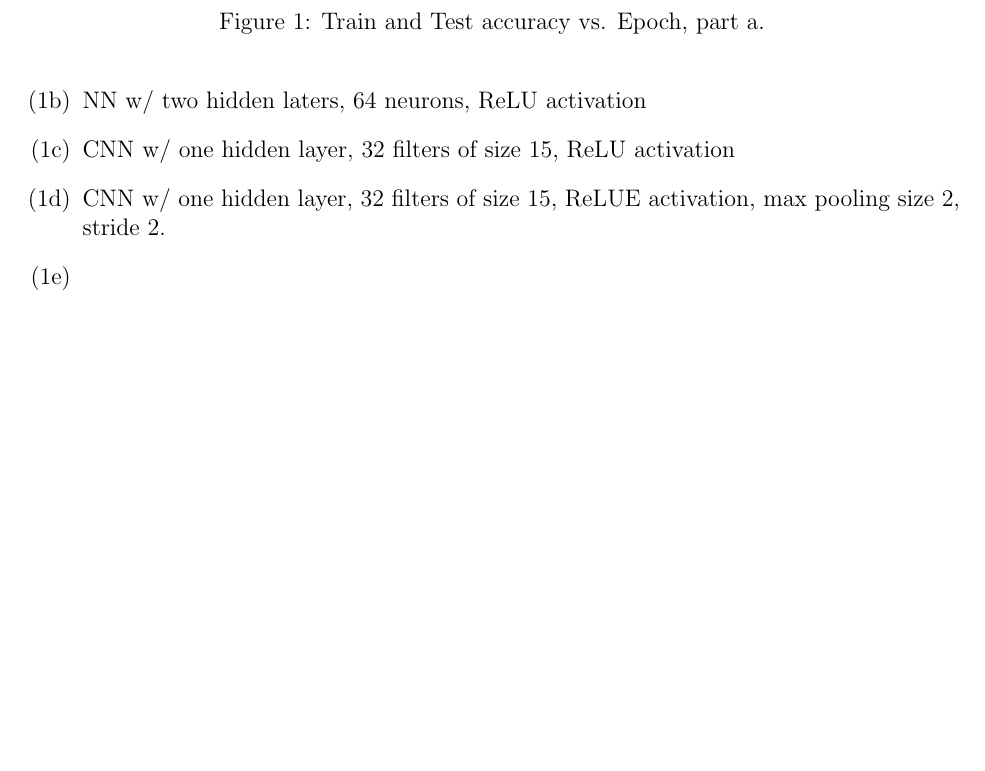
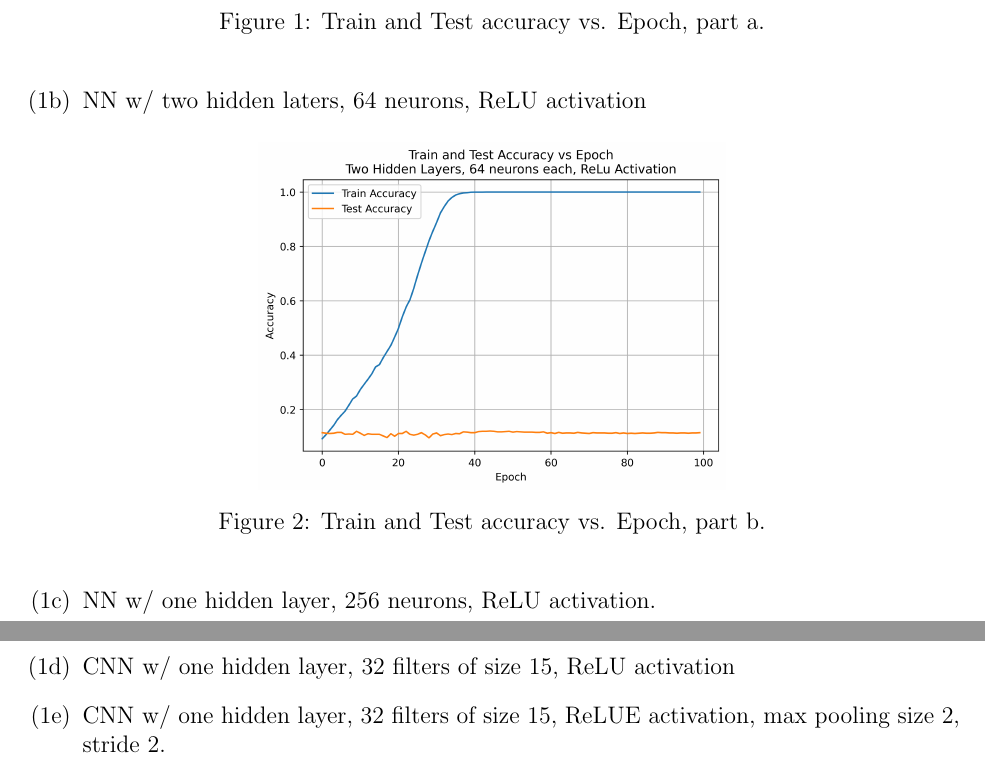
Before and after one commit to pj216rt/ML_2026, a LaTeX problem sheet (assignments/hw07/writeup/writeup_hw07.tex): part of the page before the commit and two parts of pages 1 and 2 of 2 after it, the two joined at a grey line, cut so that both start at the same text, the shorter picture padded with empty space. Compiled offline with pdfLaTeX.

Commit message:
working on function to save space

```diff
--- a/assignments/hw07/writeup/writeup_hw07.tex
+++ b/assignments/hw07/writeup/writeup_hw07.tex
@@ -57,6 +57,13 @@
     \label{fig:part a}
     \end{figure}
     \item NN w/ two hidden laters, 64 neurons, ReLU activation
+    \begin{figure}[htbp]
+        \centering
+        \includegraphics[width=0.5\linewidth]{../figures/part_b.png}
+        \caption{Train and Test accuracy vs. Epoch, part b.}
+    \label{fig:part b}
+    \end{figure}
+    \item NN w/ one hidden layer, 256 neurons, ReLU activation.
     \item CNN w/ one hidden layer, 32 filters of size 15, ReLU activation
     \item CNN w/ one hidden layer, 32 filters of size 15, ReLUE activation, max pooling size 2, stride 2.
     \item
```
Also changed, not shown: assignments/hw07/writeup/writeup_hw07.pdf.
